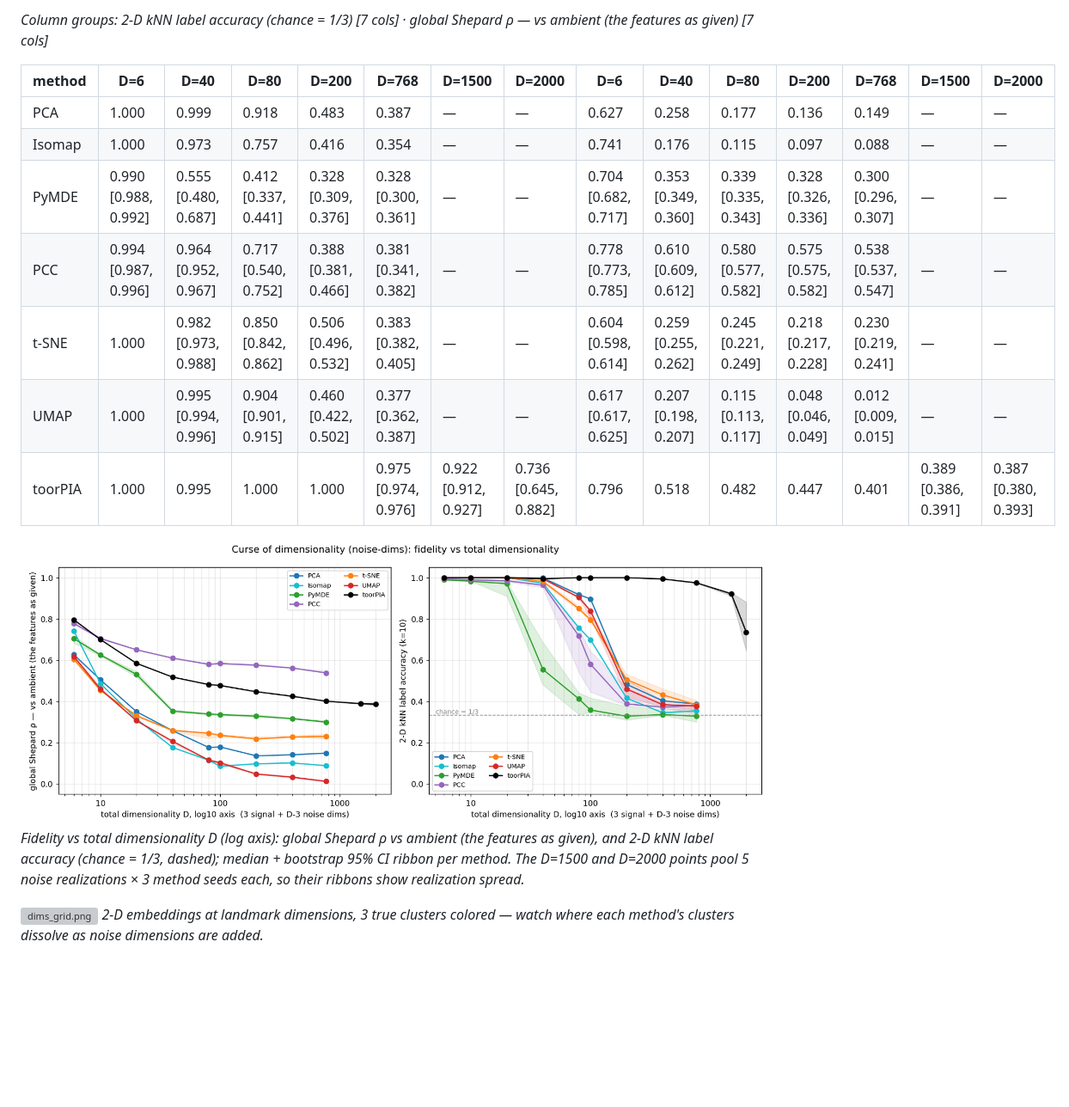
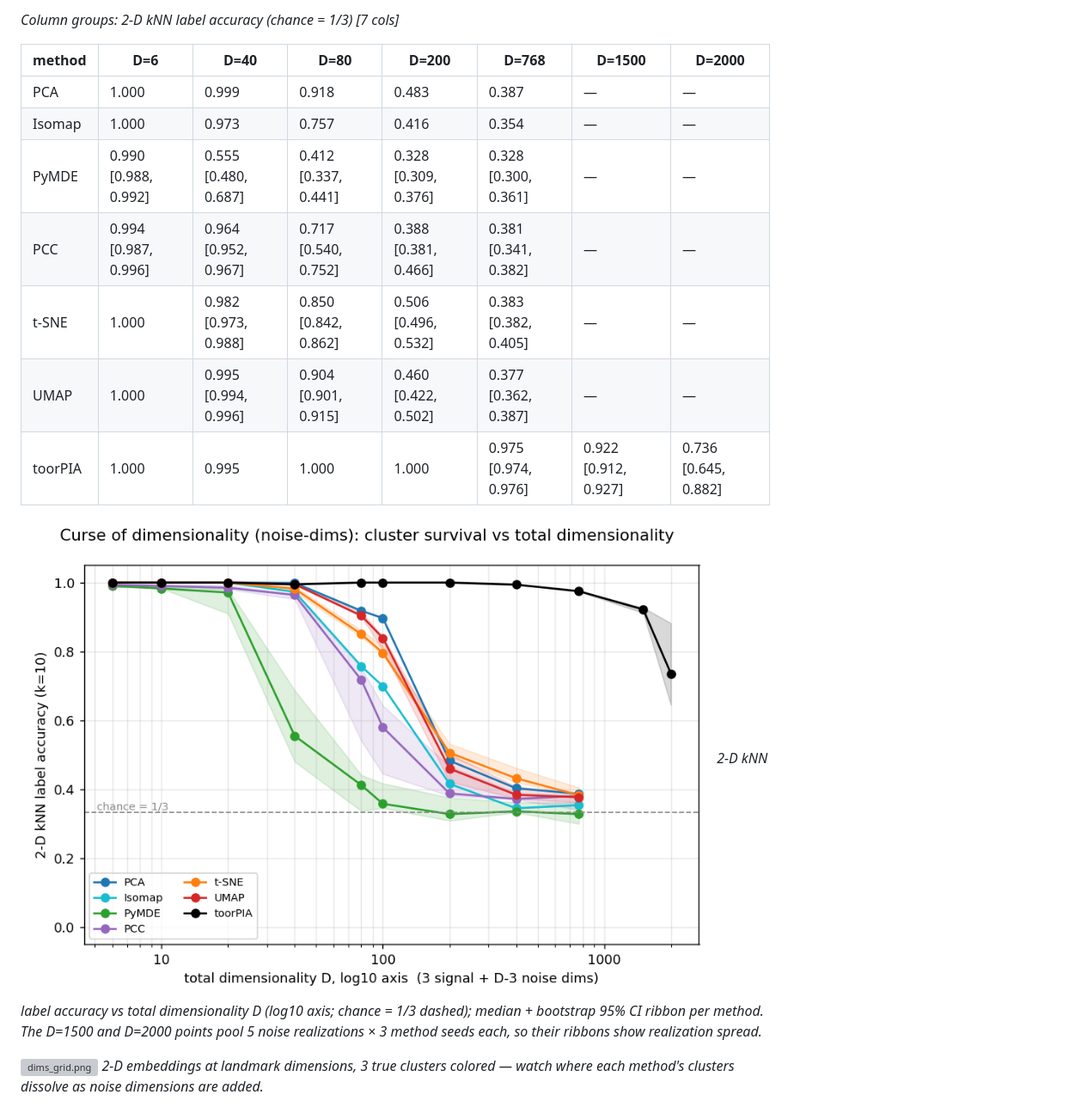
Before and after one commit to toorpia/dr-fidelity-benchmark, a Markdown page: REPORT.md, the part around one of its changes. Shown at 86% size. Rendered like a GitHub page; pictures changed too: figures/noise_dims/dimension_curve.png; blank space fills up the shorter version; grey boxes are pictures that could not be loaded.

```diff
--- a/REPORT.md
+++ b/REPORT.md
@@ -322,18 +322,18 @@ After removing the rotation/reflection/translation/scale gauge: per-point positi
 
-*Column groups: 2-D kNN label accuracy (chance = 1/3) [7 cols] · global Shepard ρ — vs ambient (the features as given) [7 cols]*
+*Column groups: 2-D kNN label accuracy (chance = 1/3) [7 cols]*
 
-| method | D=6 | D=40 | D=80 | D=200 | D=768 | D=1500 | D=2000 | D=6 | D=40 | D=80 | D=200 | D=768 | D=1500 | D=2000 |
-|---|---|---|---|---|---|---|---|---|---|---|---|---|---|---|
-| PCA | 1.000 | 0.999 | 0.918 | 0.483 | 0.387 | — | — | 0.627 | 0.258 | 0.177 | 0.136 | 0.149 | — | — |
-| Isomap | 1.000 | 0.973 | 0.757 | 0.416 | 0.354 | — | — | 0.741 | 0.176 | 0.115 | 0.097 | 0.088 | — | — |
-| PyMDE | 0.990 [0.988, 0.992] | 0.555 [0.480, 0.687] | 0.412 [0.337, 0.441] | 0.328 [0.309, 0.376] | 0.328 [0.300, 0.361] | — | — | 0.704 [0.682, 0.717] | 0.353 [0.349, 0.360] | 0.339 [0.335, 0.343] | 0.328 [0.326, 0.336] | 0.300 [0.296, 0.307] | — | — |
-| PCC | 0.994 [0.987, 0.996] | 0.964 [0.952, 0.967] | 0.717 [0.540, 0.752] | 0.388 [0.381, 0.466] | 0.381 [0.341, 0.382] | — | — | 0.778 [0.773, 0.785] | 0.610 [0.609, 0.612] | 0.580 [0.577, 0.582] | 0.575 [0.575, 0.582] | 0.538 [0.537, 0.547] | — | — |
-| t-SNE | 1.000 | 0.982 [0.973, 0.988] | 0.850 [0.842, 0.862] | 0.506 [0.496, 0.532] | 0.383 [0.382, 0.405] | — | — | 0.604 [0.598, 0.614] | 0.259 [0.255, 0.262] | 0.245 [0.221, 0.249] | 0.218 [0.217, 0.228] | 0.230 [0.219, 0.241] | — | — |
-| UMAP | 1.000 | 0.995 [0.994, 0.996] | 0.904 [0.901, 0.915] | 0.460 [0.422, 0.502] | 0.377 [0.362, 0.387] | — | — | 0.617 [0.617, 0.625] | 0.207 [0.198, 0.207] | 0.115 [0.113, 0.117] | 0.048 [0.046, 0.049] | 0.012 [0.009, 0.015] | — | — |
-| toorPIA | 1.000 | 0.995 | 1.000 | 1.000 | 0.975 [0.974, 0.976] | 0.922 [0.912, 0.927] | 0.736 [0.645, 0.882] | 0.796 | 0.518 | 0.482 | 0.447 | 0.401 | 0.389 [0.386, 0.391] | 0.387 [0.380, 0.393] |
+| method | D=6 | D=40 | D=80 | D=200 | D=768 | D=1500 | D=2000 |
+|---|---|---|---|---|---|---|---|
+| PCA | 1.000 | 0.999 | 0.918 | 0.483 | 0.387 | — | — |
+| Isomap | 1.000 | 0.973 | 0.757 | 0.416 | 0.354 | — | — |
+| PyMDE | 0.990 [0.988, 0.992] | 0.555 [0.480, 0.687] | 0.412 [0.337, 0.441] | 0.328 [0.309, 0.376] | 0.328 [0.300, 0.361] | — | — |
+| PCC | 0.994 [0.987, 0.996] | 0.964 [0.952, 0.967] | 0.717 [0.540, 0.752] | 0.388 [0.381, 0.466] | 0.381 [0.341, 0.382] | — | — |
+| t-SNE | 1.000 | 0.982 [0.973, 0.988] | 0.850 [0.842, 0.862] | 0.506 [0.496, 0.532] | 0.383 [0.382, 0.405] | — | — |
+| UMAP | 1.000 | 0.995 [0.994, 0.996] | 0.904 [0.901, 0.915] | 0.460 [0.422, 0.502] | 0.377 [0.362, 0.387] | — | — |
+| toorPIA | 1.000 | 0.995 | 1.000 | 1.000 | 0.975 [0.974, 0.976] | 0.922 [0.912, 0.927] | 0.736 [0.645, 0.882] |
 
 ![dimension_curve.png](figures/noise_dims/dimension_curve.png)
-*Fidelity vs total dimensionality D (log axis): global Shepard ρ vs ambient (the features as given), and 2-D kNN label accuracy (chance = 1/3, dashed); median + bootstrap 95% CI ribbon per method. The D=1500 and D=2000 points pool 5 noise realizations × 3 method seeds each, so their ribbons show realization spread.*
+*2-D kNN label accuracy vs total dimensionality D (log10 axis; chance = 1/3 dashed); median + bootstrap 95% CI ribbon per method. The D=1500 and D=2000 points pool 5 noise realizations × 3 method seeds each, so their ribbons show realization spread.*
 
 ![dims_grid.png](figures/noise_dims/dims_grid.png)
 *2-D embeddings at landmark dimensions, 3 true clusters colored — watch where each method's clusters dissolve as noise dimensions are added.*
```
Also changed, not shown: other parts of REPORT.md (+1 -1 lines), README.md (+7 -9 lines), 4 other files.
